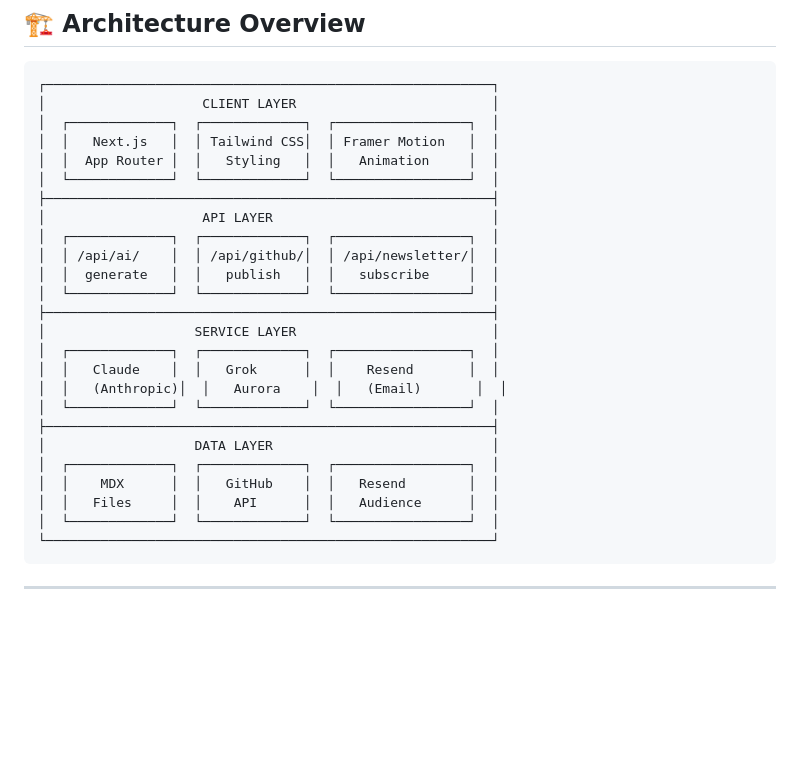
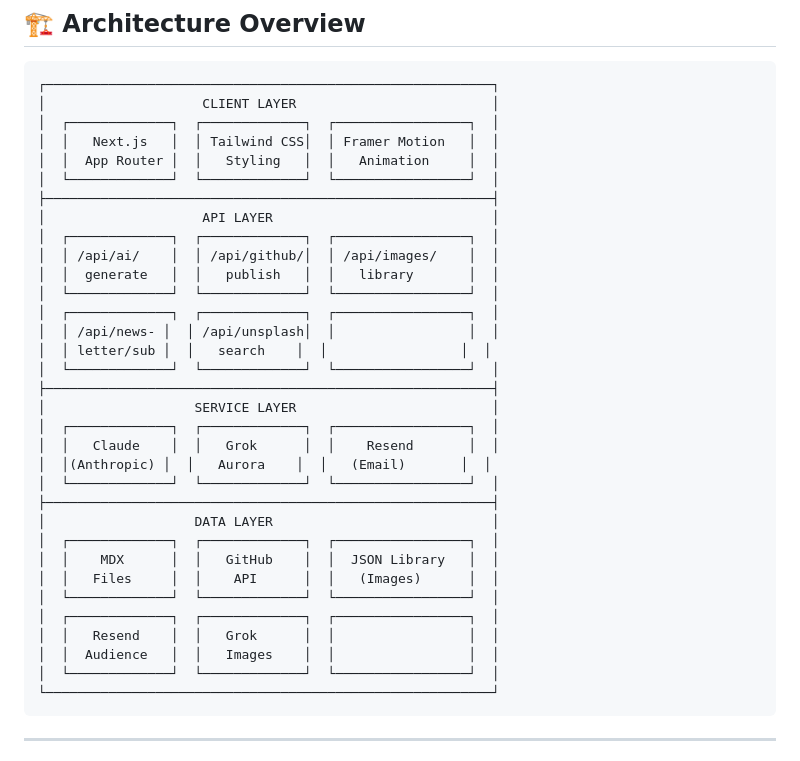
Before and after one commit to Tripleiks/bedcave-frontend, a Markdown page: TECHNICAL.md, the part around one of its changes. GitHub-like rendering; blank space fills up the shorter version.

````diff
--- a/TECHNICAL.md
+++ b/TECHNICAL.md
@@ -16,20 +16,28 @@
 ├─────────────────────────────────────────────────────────┤
 │                    API LAYER                            │
 │  ┌─────────────┐  ┌─────────────┐  ┌─────────────────┐  │
-│  │ /api/ai/    │  │ /api/github/│  │ /api/newsletter/│  │
-│  │  generate   │  │   publish   │  │   subscribe     │  │
+│  │ /api/ai/    │  │ /api/github/│  │ /api/images/    │  │
+│  │  generate   │  │   publish   │  │   library       │  │
+│  └─────────────┘  └─────────────┘  └─────────────────┘  │
+│  ┌─────────────┐  ┌─────────────┐  ┌─────────────────┐  │
+│  │ /api/news- │  │ /api/unsplash│  │                 │  │
+│  │ letter/sub │  │   search    │  │                 │  │
 │  └─────────────┘  └─────────────┘  └─────────────────┘  │
 ├─────────────────────────────────────────────────────────┤
 │                   SERVICE LAYER                         │
 │  ┌─────────────┐  ┌─────────────┐  ┌─────────────────┐  │
 │  │   Claude    │  │   Grok      │  │    Resend       │  │
-│  │   (Anthropic)│  │   Aurora    │  │   (Email)       │  │
+│  │(Anthropic) │  │   Aurora    │  │   (Email)       │  │
 │  └─────────────┘  └─────────────┘  └─────────────────┘  │
 ├─────────────────────────────────────────────────────────┤
 │                   DATA LAYER                            │
 │  ┌─────────────┐  ┌─────────────┐  ┌─────────────────┐  │
-│  │    MDX      │  │   GitHub    │  │   Resend        │  │
-│  │   Files     │  │    API      │  │   Audience      │  │
+│  │    MDX      │  │   GitHub    │  │  JSON Library   │  │
+│  │   Files     │  │    API      │  │   (Images)      │  │
+│  └─────────────┘  └─────────────┘  └─────────────────┘  │
+│  ┌─────────────┐  ┌─────────────┐  ┌─────────────────┐  │
+│  │   Resend    │  │   Grok      │  │                 │  │
+│  │  Audience   │  │   Images    │  │                 │  │
 │  └─────────────┘  └─────────────┘  └─────────────────┘  │
 └─────────────────────────────────────────────────────────┘
 ```
````
Also changed, not shown: other parts of TECHNICAL.md (+60 -0 lines), README.md (+17 -0 lines).
